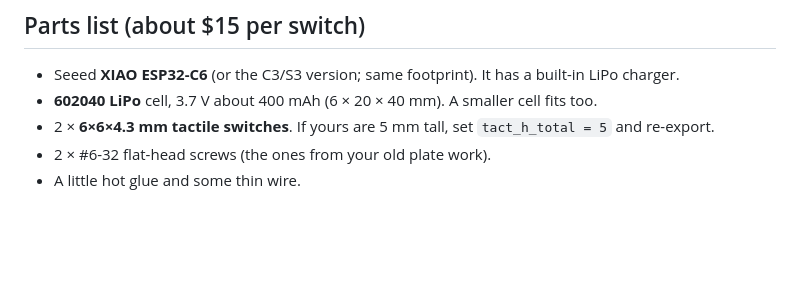
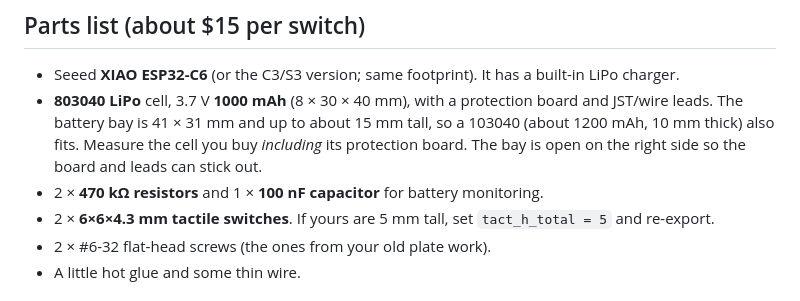
Before and after one commit to slavin23/claude-remote-access, a Markdown page: scene-switch-cover/README.md, the part around one of its changes. Rendered like a GitHub page; blank space fills up the shorter version.

```diff
--- a/scene-switch-cover/README.md
+++ b/scene-switch-cover/README.md
@@ -18,7 +18,8 @@ A 3D-printed cover for a standard US toggle light switch. It holds the real swit
 ## Parts list (about $15 per switch)
 
 - Seeed **XIAO ESP32-C6** (or the C3/S3 version; same footprint). It has a built-in LiPo charger.
-- **602040 LiPo** cell, 3.7 V about 400 mAh (6 × 20 × 40 mm). A smaller cell fits too.
+- **803040 LiPo** cell, 3.7 V **1000 mAh** (8 × 30 × 40 mm), with a protection board and JST/wire leads. The battery bay is 41 × 31 mm and up to about 15 mm tall, so a 103040 (about 1200 mAh, 10 mm thick) also fits. Measure the cell you buy *including* its protection board. The bay is open on the right side so the board and leads can stick out.
+- 2 × **470 kΩ resistors** and 1 × **100 nF capacitor** for battery monitoring.
 - 2 × **6×6×4.3 mm tactile switches**. If yours are 5 mm tall, set `tact_h_total = 5` and re-export.
 - 2 × #6-32 flat-head screws (the ones from your old plate work).
 - A little hot glue and some thin wire.
```
Also changed, not shown: other parts of scene-switch-cover/README.md (+21 -2 lines), scene-switch-cover/images/assembly.png, scene-switch-cover/images/base.png, 6 other files.
